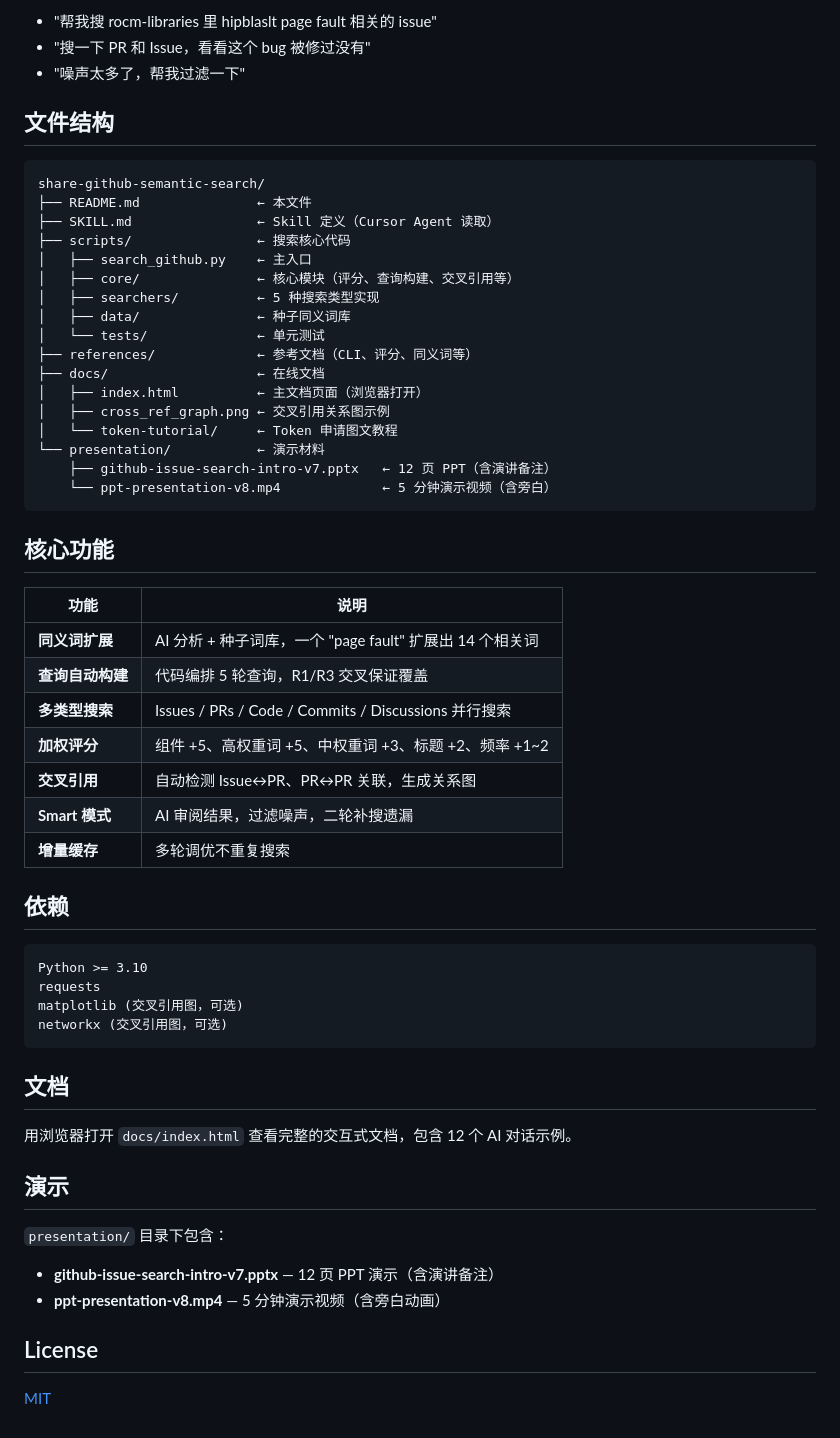
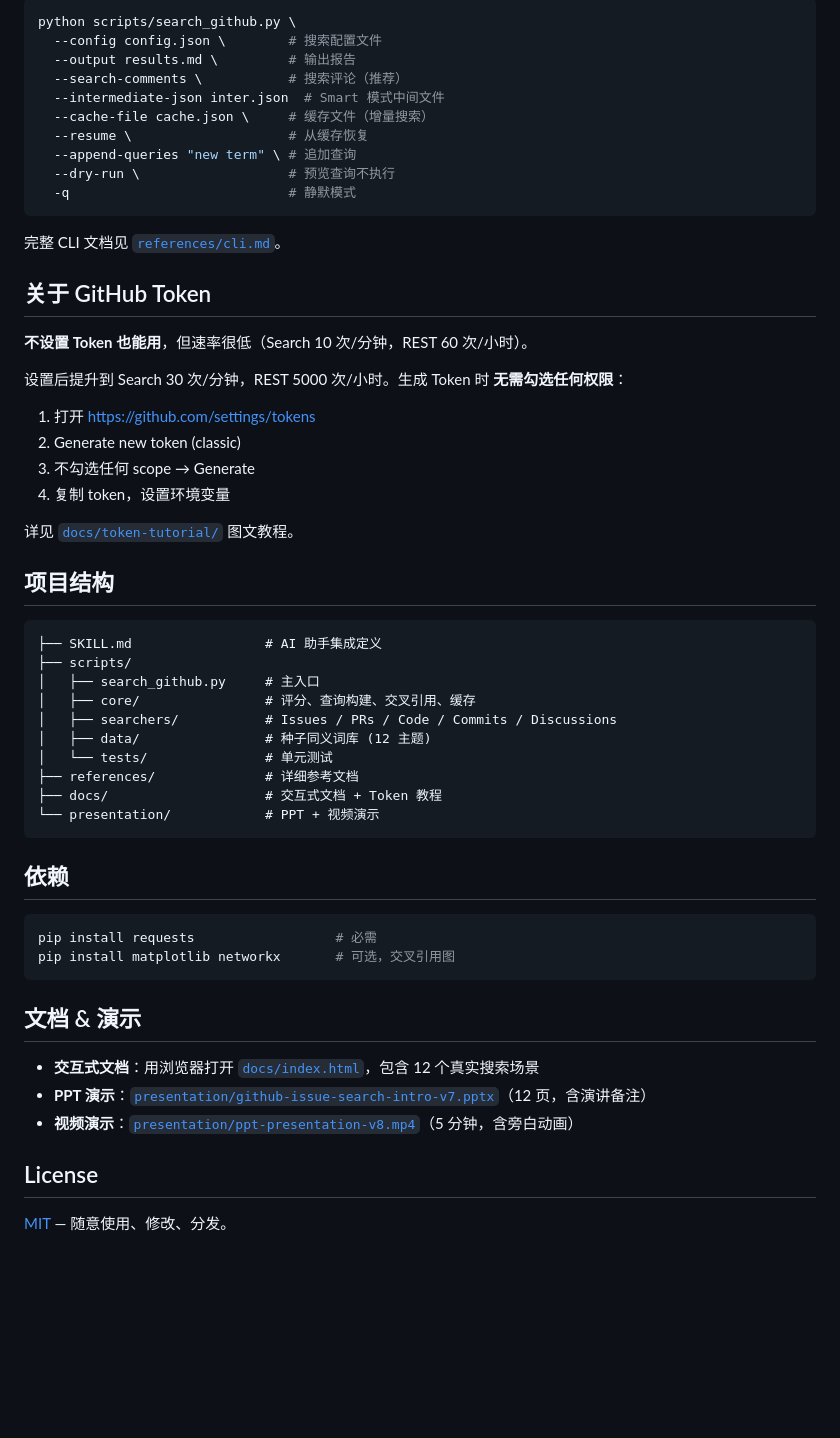
Before and after one commit to zlf111/github-semantic-search, a Markdown page: README.md, the part around one of its changes. Drawn GitHub-style; blank space fills up the shorter version.

Commit message:
Rewrite README: broader audience, CLI-first, more compelling
Co-authored-by: Cursor <cursoragent@cursor.com>

````diff
--- a/README.md
+++ b/README.md
@@ -50,61 +170,60 @@ Token 生成时**无需勾选任何权限** (scope)。详见 `docs/token-tutoria
 
-- "帮我搜 rocm-libraries 里 hipblaslt page fault 相关的 issue"
-- "搜一下 PR 和 Issue，看看这个 bug 被修过没有"
-- "噪声太多了，帮我过滤一下"
+```bash
+python scripts/search_github.py \
+  --config config.json \        # 搜索配置文件
+  --output results.md \         # 输出报告
+  --search-comments \           # 搜索评论（推荐）
+  --intermediate-json inter.json  # Smart 模式中间文件
+  --cache-file cache.json \     # 缓存文件（增量搜索）
+  --resume \                    # 从缓存恢复
+  --append-queries "new term" \ # 追加查询
+  --dry-run \                   # 预览查询不执行
+  -q                            # 静默模式
+```
 
-## 文件结构
+完整 CLI 文档见 [`references/cli.md`](references/cli.md)。
+
+## 关于 GitHub Token
+
+**不设置 Token 也能用**，但速率很低（Search 10 次/分钟，REST 60 次/小时）。
+
+设置后提升到 Search 30 次/分钟，REST 5000 次/小时。生成 Token 时 **无需勾选任何权限**：
+
+1. 打开 https://github.com/settings/tokens
+2. Generate new token (classic)
+3. 不勾选任何 scope → Generate
+4. 复制 token，设置环境变量
+
+详见 [`docs/token-tutorial/`](docs/token-tutorial/) 图文教程。
+
+## 项目结构
 
 ```
-share-github-semantic-search/
-├── README.md               ← 本文件
-├── SKILL.md                ← Skill 定义（Cursor Agent 读取）
-├── scripts/                ← 搜索核心代码
-│   ├── search_github.py    ← 主入口
-│   ├── core/               ← 核心模块（评分、查询构建、交叉引用等）
-│   ├── searchers/          ← 5 种搜索类型实现
-│   ├── data/               ← 种子同义词库
-│   └── tests/              ← 单元测试
-├── references/             ← 参考文档（CLI、评分、同义词等）
-├── docs/                   ← 在线文档
-│   ├── index.html          ← 主文档页面（浏览器打开）
-│   ├── cross_ref_graph.png ← 交叉引用关系图示例
-│   └── token-tutorial/     ← Token 申请图文教程
-└── presentation/           ← 演示材料
-    ├── github-issue-search-intro-v7.pptx   ← 12 页 PPT（含演讲备注）
-    └── ppt-presentation-v8.mp4             ← 5 分钟演示视频（含旁白）
+├── SKILL.md                 # AI 助手集成定义
+├── scripts/
+│   ├── search_github.py     # 主入口
+│   ├── core/                # 评分、查询构建、交叉引用、缓存
+│   ├── searchers/           # Issues / PRs / Code / Commits / Discussions
+│   ├── data/                # 种子同义词库 (12 主题)
+│   └── tests/               # 单元测试
+├── references/              # 详细参考文档
+├── docs/                    # 交互式文档 + Token 教程
+└── presentation/            # PPT + 视频演示
 ```
-
-## 核心功能
-
-| 功能 | 说明 |
-|------|------|
-| **同义词扩展** | AI 分析 + 种子词库，一个 "page fault" 扩展出 14 个相关词 |
-| **查询自动构建** | 代码编排 5 轮查询，R1/R3 交叉保证覆盖 |
-| **多类型搜索** | Issues / PRs / Code / Commits / Discussions 并行搜索 |
-| **加权评分** | 组件 +5、高权重词 +5、中权重词 +3、标题 +2、频率 +1~2 |
-| **交叉引用** | 自动检测 Issue↔PR、PR↔PR 关联，生成关系图 |
-| **Smart 模式** | AI 审阅结果，过滤噪声，二轮补搜遗漏 |
-| **增量缓存** | 多轮调优不重复搜索 |
 
 ## 依赖
 
-```
-Python >= 3.10
-requests
-matplotlib (交叉引用图，可选)
-networkx (交叉引用图，可选)
+```bash
+pip install requests                  # 必需
+pip install matplotlib networkx       # 可选，交叉引用图
 ```
 
-## 文档
+## 文档 & 演示
 
-用浏览器打开 `docs/index.html` 查看完整的交互式文档，包含 12 个 AI 对话示例。
-
-## 演示
-
-`presentation/` 目录下包含：
-- **github-issue-search-intro-v7.pptx** — 12 页 PPT 演示（含演讲备注）
-- **ppt-presentation-v8.mp4** — 5 分钟演示视频（含旁白动画）
+- **交互式文档**：用浏览器打开 [`docs/index.html`](docs/index.html)，包含 12 个真实搜索场景
+- **PPT 演示**：[`presentation/github-issue-search-intro-v7.pptx`](presentation/github-issue-search-intro-v7.pptx)（12 页，含演讲备注）
+- **视频演示**：[`presentation/ppt-presentation-v8.mp4`](presentation/ppt-presentation-v8.mp4)（5 分钟，含旁白动画）
 
 ## License
 
-[MIT](LICENSE)
+[MIT](LICENSE) — 随意使用、修改、分发。
````
Also changed, not shown: other parts of README.md (+145 -25 lines).
